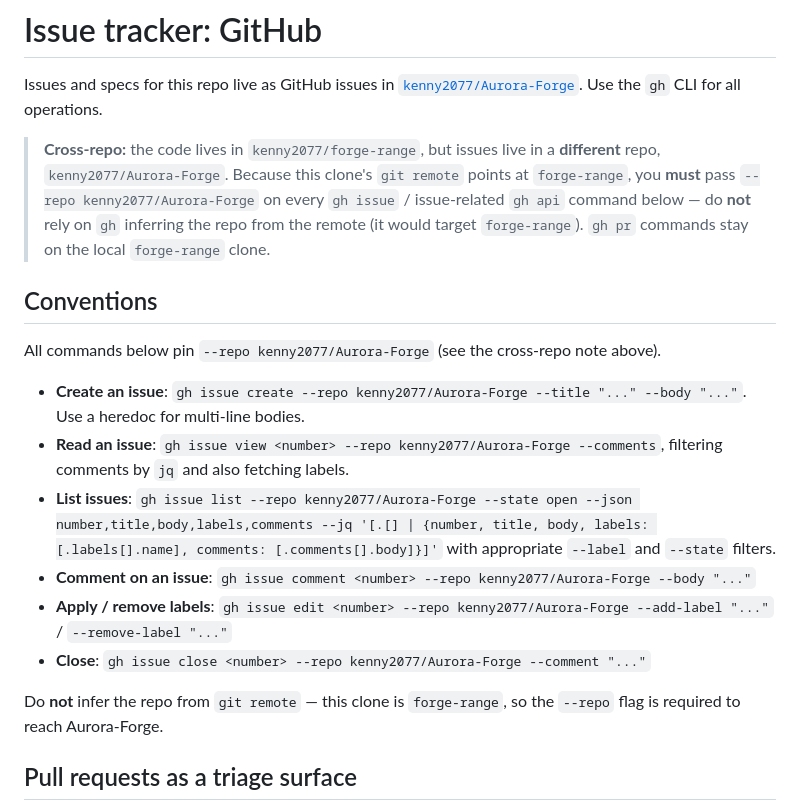
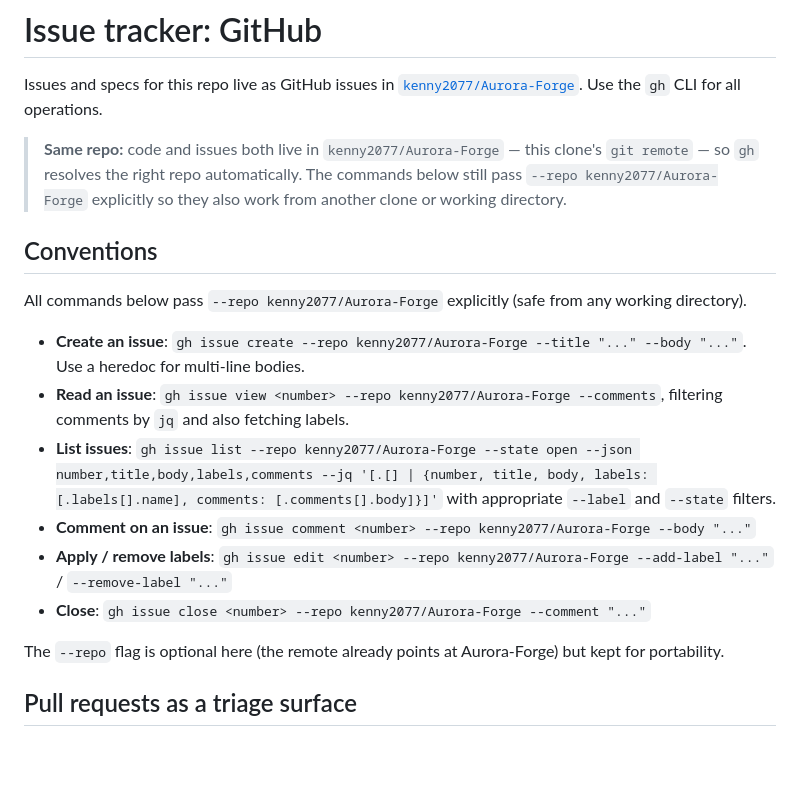
Before and after one commit to kenny2077/Aurora-Forge, a Markdown page: docs/agents/issue-tracker.md, the part around the change. Drawn GitHub-style; blank space fills up the shorter version.

Commit message:
fix: repair links and tracker doc after forge-range -> Aurora-Forge rename
The repo was renamed to Aurora-Forge, so the old Pages/clone URLs were dead
(GitHub redirects repos but not Pages). Sweep README URLs to Aurora-Forge and
correct issue-tracker.md: code and issues now share one repo, so drop the
stale cross-repo framing.

Co-Authored-By: Claude Opus 4.8 <noreply@anthropic.com>
Claude-Session: https://claude.ai/code/session_01VKf8BnVxzekEo6KXtcDJa6

```diff
--- a/docs/agents/issue-tracker.md
+++ b/docs/agents/issue-tracker.md
@@ -2,15 +2,13 @@
 
 Issues and specs for this repo live as GitHub issues in [`kenny2077/Aurora-Forge`](https://github.com/kenny2077/Aurora-Forge). Use the `gh` CLI for all operations.
 
-> **Cross-repo:** the code lives in `kenny2077/forge-range`, but issues live in a **different** repo,
-> `kenny2077/Aurora-Forge`. Because this clone's `git remote` points at `forge-range`, you **must**
-> pass `--repo kenny2077/Aurora-Forge` on every `gh issue` / issue-related `gh api` command below —
-> do **not** rely on `gh` inferring the repo from the remote (it would target `forge-range`).
-> `gh pr` commands stay on the local `forge-range` clone.
+> **Same repo:** code and issues both live in `kenny2077/Aurora-Forge` — this clone's `git remote` —
+> so `gh` resolves the right repo automatically. The commands below still pass
+> `--repo kenny2077/Aurora-Forge` explicitly so they also work from another clone or working directory.
 
 ## Conventions
 
-All commands below pin `--repo kenny2077/Aurora-Forge` (see the cross-repo note above).
+All commands below pass `--repo kenny2077/Aurora-Forge` explicitly (safe from any working directory).
 
 - **Create an issue**: `gh issue create --repo kenny2077/Aurora-Forge --title "..." --body "..."`. Use a heredoc for multi-line bodies.
 - **Read an issue**: `gh issue view <number> --repo kenny2077/Aurora-Forge --comments`, filtering comments by `jq` and also fetching labels.
@@ -19,7 +17,7 @@ All commands below pin `--repo kenny2077/Aurora-Forge` (see the cross-repo note
 - **Apply / remove labels**: `gh issue edit <number> --repo kenny2077/Aurora-Forge --add-label "..."` / `--remove-label "..."`
 - **Close**: `gh issue close <number> --repo kenny2077/Aurora-Forge --comment "..."`
 
-Do **not** infer the repo from `git remote` — this clone is `forge-range`, so the `--repo` flag is required to reach Aurora-Forge.
+The `--repo` flag is optional here (the remote already points at Aurora-Forge) but kept for portability.
 
 ## Pull requests as a triage surface
 
```
